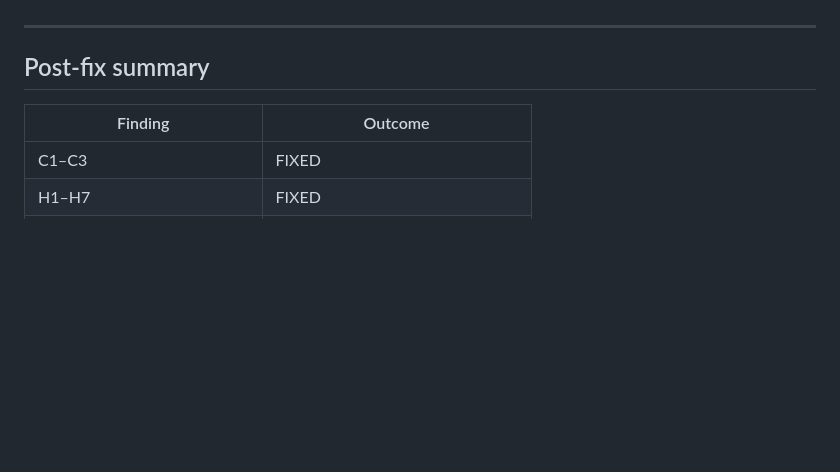
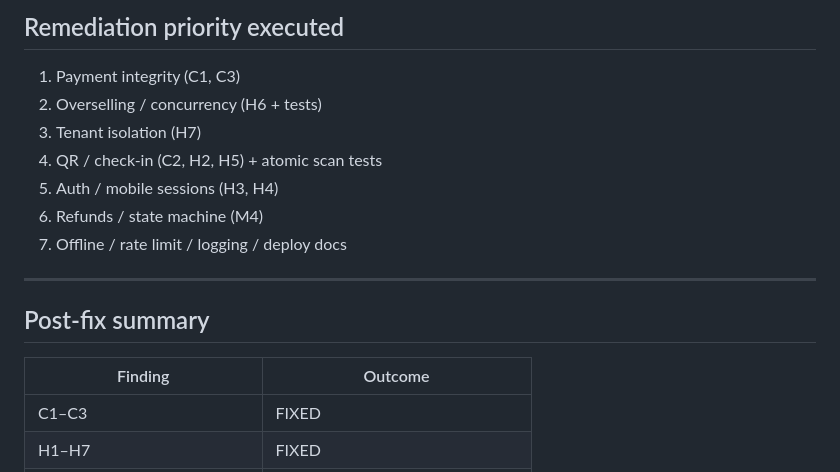
Before and after one commit to The-playmaker/ticketly, a Markdown page: docs/SECURITY_AUDIT.md, the part around one of its changes. Drawn GitHub-style; blank space fills up the shorter version.

Commit message:
fix(security): document SECURITY_AUDIT Runde 2 (2026-11) full body

```diff
--- a/docs/SECURITY_AUDIT.md
+++ b/docs/SECURITY_AUDIT.md
@@ -47,10 +166,19 @@ See full audit history in git; remediations completed in prior rounds.
+## Remediation priority executed
+
+1. Payment integrity (C1, C3)
+2. Overselling / concurrency (H6 + tests)
+3. Tenant isolation (H7)
+4. QR / check-in (C2, H2, H5) + atomic scan tests
+5. Auth / mobile sessions (H3, H4)
+6. Refunds / state machine (M4)
+7. Offline / rate limit / logging / deploy docs
 
 ---
 
 ## Post-fix summary
 
 | Finding | Outcome |
-|---------|--------|
+|---------|---------|
 | C1–C3 | FIXED |
 | H1–H7 | FIXED |
 | M1–M5 | FIXED |
```
Also changed, not shown: other parts of docs/SECURITY_AUDIT.md (+120 -1 lines).
